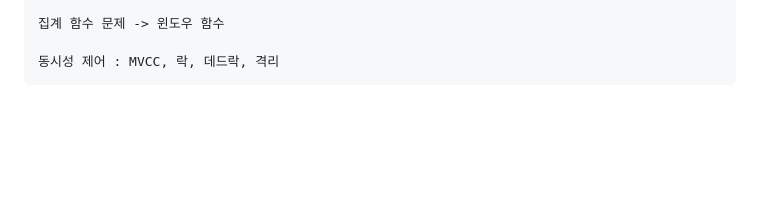
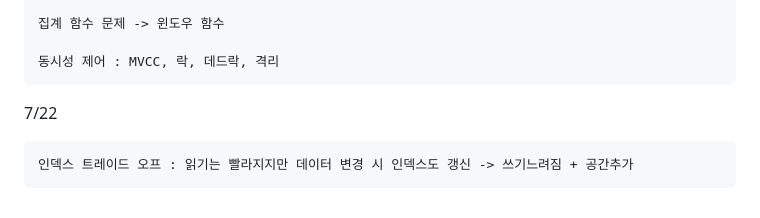
Before and after one commit to piw0814-create/window_home, a Markdown page: attention.md, the part around the change. Drawn GitHub-style; blank space fills up the shorter version.

```diff
--- a/attention.md
+++ b/attention.md
@@ -105,3 +105,7 @@
     집계 함수 문제 -> 윈도우 함수
 
     동시성 제어 : MVCC, 락, 데드락, 격리
+
+7/22
+
+    인덱스 트레이드 오프 : 읽기는 빨라지지만 데이터 변경 시 인덱스도 갱신 -> 쓰기느려짐 + 공간추가
```
Also changed, not shown: 7월21일/내용정리.md (+0 -92 lines), 7월22일/내용정리.md (added, +130 -0 lines).
